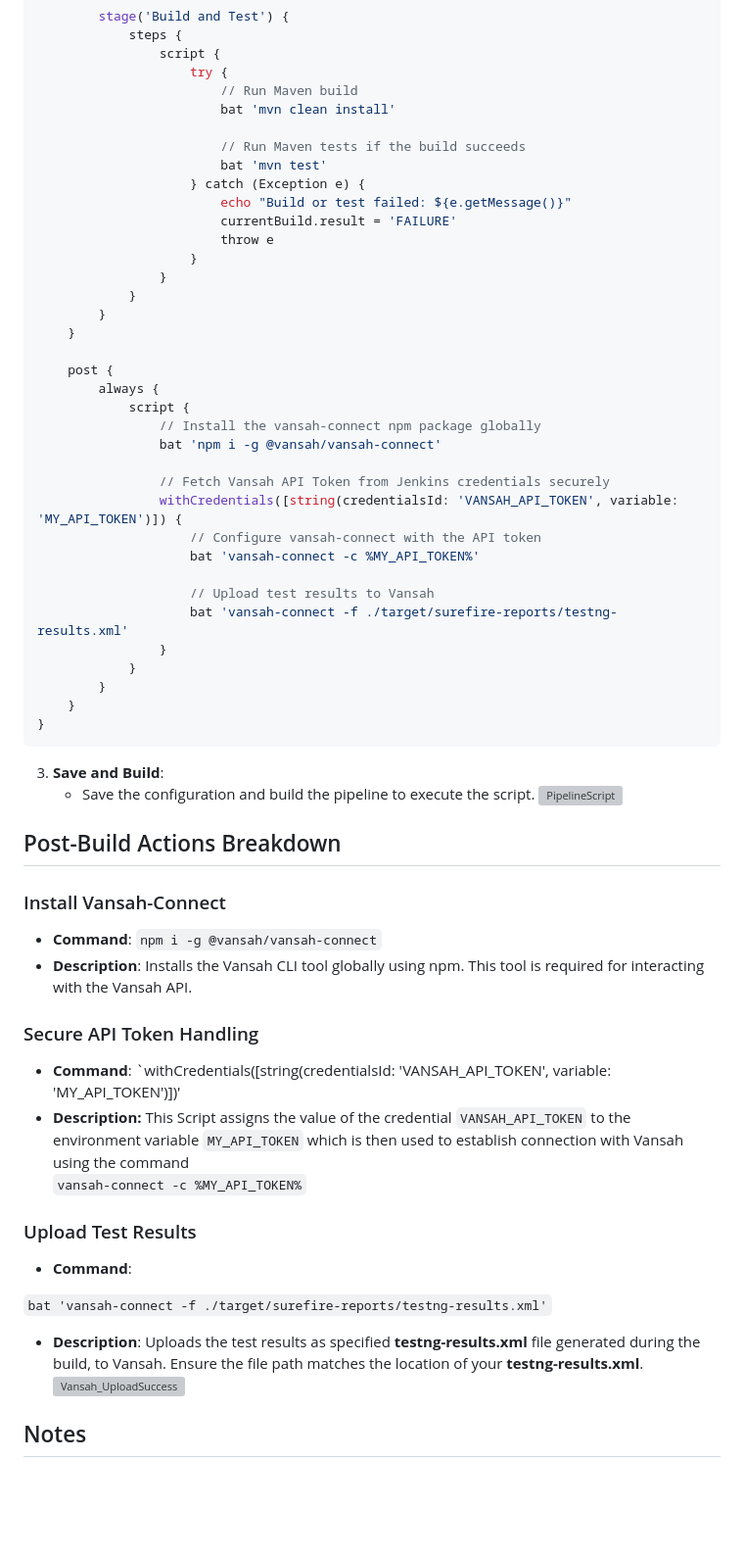
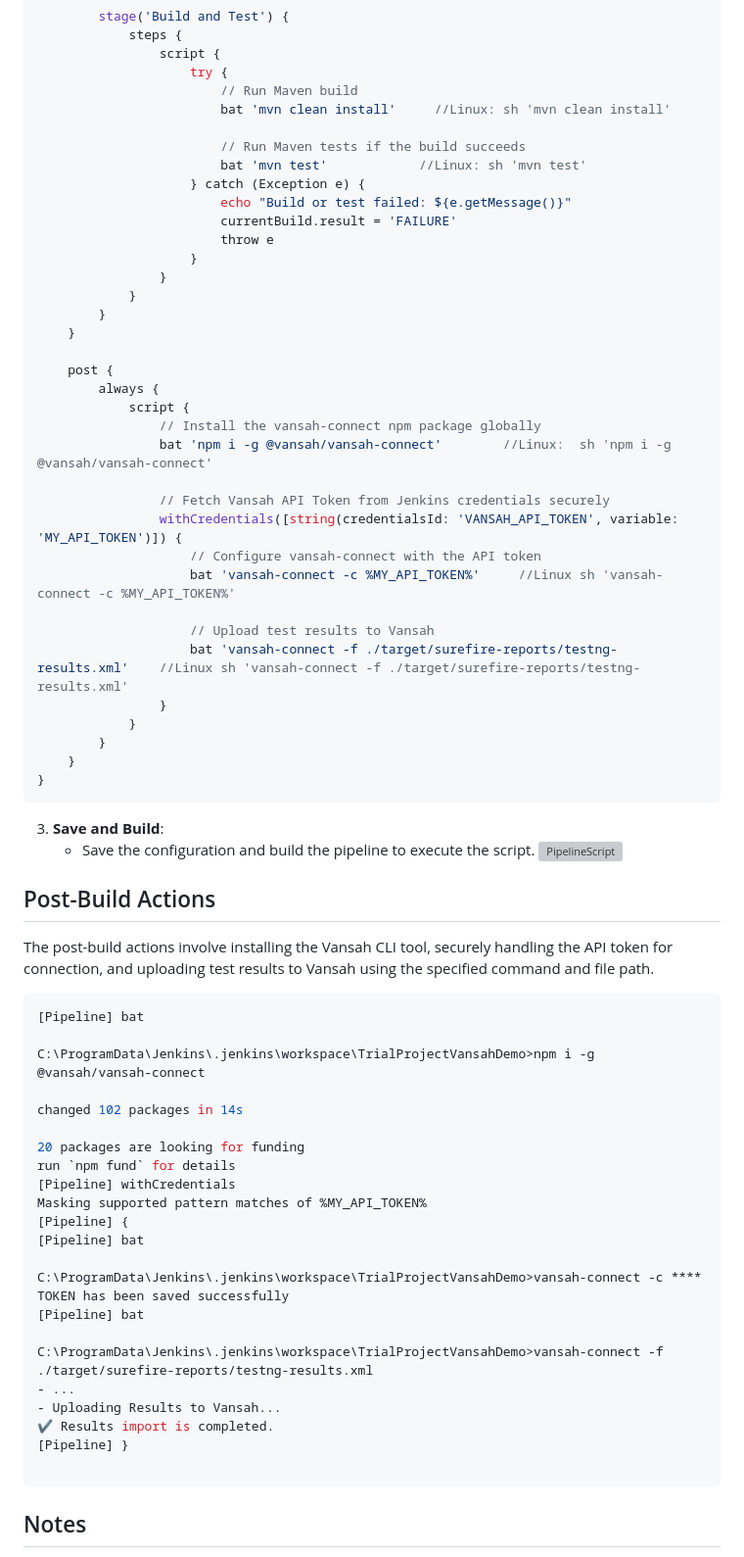
Before and after one commit to testpointcorp/vansahSeleniumJavaDemo, a Markdown page: Jenkins_Pipeline.md, the part around the change printed below. Shown: that part at 98% size. Rendered like a GitHub page; blank space fills up the shorter version; grey boxes are pictures that could not be loaded.

````diff
--- a/Jenkins_Pipeline.md
+++ b/Jenkins_Pipeline.md
@@ -93,10 +151,10 @@ pipeline {
                 script {
                     try {
                         // Run Maven build
-                        bat 'mvn clean install'
+                        bat 'mvn clean install'     //Linux: sh 'mvn clean install'
 
                         // Run Maven tests if the build succeeds
-                        bat 'mvn test'
+                        bat 'mvn test'            //Linux: sh 'mvn test'
                     } catch (Exception e) {
                         echo "Build or test failed: ${e.getMessage()}"
                         currentBuild.result = 'FAILURE'
@@ -111,15 +169,15 @@ pipeline {
         always {
             script {
                 // Install the vansah-connect npm package globally
-                bat 'npm i -g @vansah/vansah-connect'
+                bat 'npm i -g @vansah/vansah-connect'        //Linux:  sh 'npm i -g @vansah/vansah-connect'
 
                 // Fetch Vansah API Token from Jenkins credentials securely
                 withCredentials([string(credentialsId: 'VANSAH_API_TOKEN', variable: 'MY_API_TOKEN')]) {
                     // Configure vansah-connect with the API token
-                    bat 'vansah-connect -c %MY_API_TOKEN%'
+                    bat 'vansah-connect -c %MY_API_TOKEN%'     //Linux sh 'vansah-connect -c %MY_API_TOKEN%'
 
                     // Upload test results to Vansah
-                    bat 'vansah-connect -f ./target/surefire-reports/testng-results.xml'
+                    bat 'vansah-connect -f ./target/surefire-reports/testng-results.xml'    //Linux sh 'vansah-connect -f ./target/surefire-reports/testng-results.xml'
                 }
             }
         }
@@ -131,28 +189,35 @@ pipeline {
    - Save the configuration and build the pipeline to execute the script.
 ![PipelineScript](https://github.com/testpointcorp/connect-images/blob/main/JenkinsPipelineForVansahAutomationDemo/PipelineScript.png)
 
-## Post-Build Actions Breakdown
-
-### Install Vansah-Connect
-
-- **Command**: `npm i -g @vansah/vansah-connect`
-- **Description**: Installs the Vansah CLI tool globally using npm. This tool is required for interacting with the Vansah API.
-
-### Secure API Token Handling
-
-- **Command**:
-`withCredentials([string(credentialsId: 'VANSAH_API_TOKEN',        variable: 'MY_API_TOKEN')])'
-- **Description:** This Script assigns the value of the credential `VANSAH_API_TOKEN` to the environment variable `MY_API_TOKEN` which is then used to establish connection with Vansah using the command
-`vansah-connect -c %MY_API_TOKEN%`
-
-### Upload Test Results
-
-- **Command**:
+## Post-Build Actions
+The post-build actions involve installing the Vansah CLI tool, securely handling the API token for connection, and uploading test results to Vansah using the specified command and file path.
 
 
-`bat 'vansah-connect -f ./target/surefire-reports/testng-results.xml'`
-- **Description**: Uploads the test results as specified **testng-results.xml** file generated during the build, to Vansah. Ensure the file path matches the location of your **testng-results.xml**.
-![Vansah_UploadSuccess](https://github.com/testpointcorp/connect-images/blob/main/JenkinsPipelineForVansahAutomationDemo/Vansah_upload_success.png)
+   ```shell
+   [Pipeline] bat
+
+C:\ProgramData\Jenkins\.jenkins\workspace\TrialProjectVansahDemo>npm i -g @vansah/vansah-connect
+
+changed 102 packages in 14s
+
+20 packages are looking for funding
+  run `npm fund` for details
+[Pipeline] withCredentials
+Masking supported pattern matches of %MY_API_TOKEN%
+[Pipeline] {
+[Pipeline] bat
+
+C:\ProgramData\Jenkins\.jenkins\workspace\TrialProjectVansahDemo>vansah-connect -c ****
+TOKEN has been saved successfully
+[Pipeline] bat
+
+C:\ProgramData\Jenkins\.jenkins\workspace\TrialProjectVansahDemo>vansah-connect -f ./target/surefire-reports/testng-results.xml
+- ...
+- Uploading Results to Vansah...
+✔ Results import is completed.
+[Pipeline] }
+
+  ```
 ## Notes
 
 - Due to the negative test case, the Jenkins job will **fail**, but it will upload the results as ‘PASSED’ for one and ‘FAILED’ for the other.
````
Also changed, not shown: other parts of Jenkins_Pipeline.md (+73 -15 lines).
